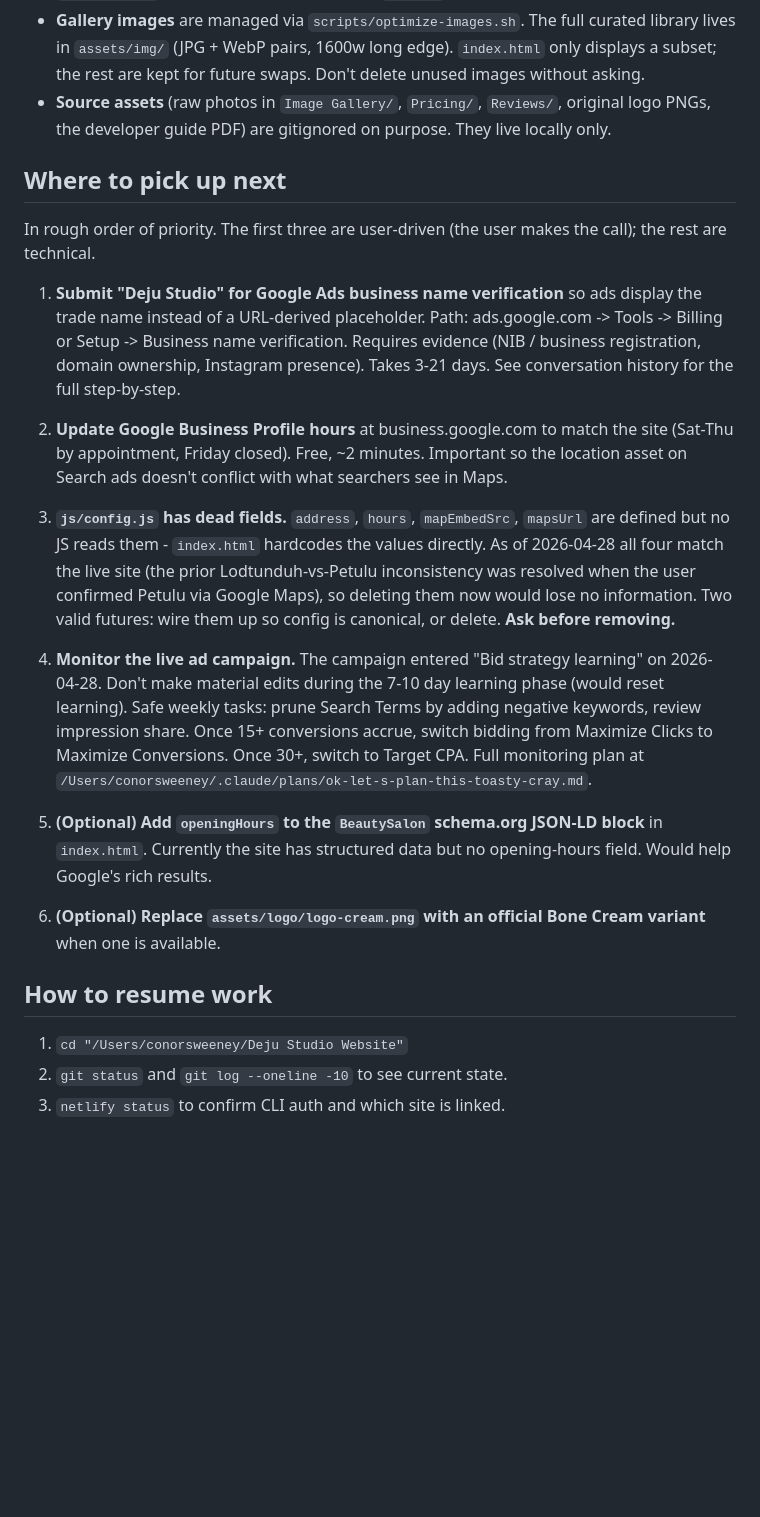
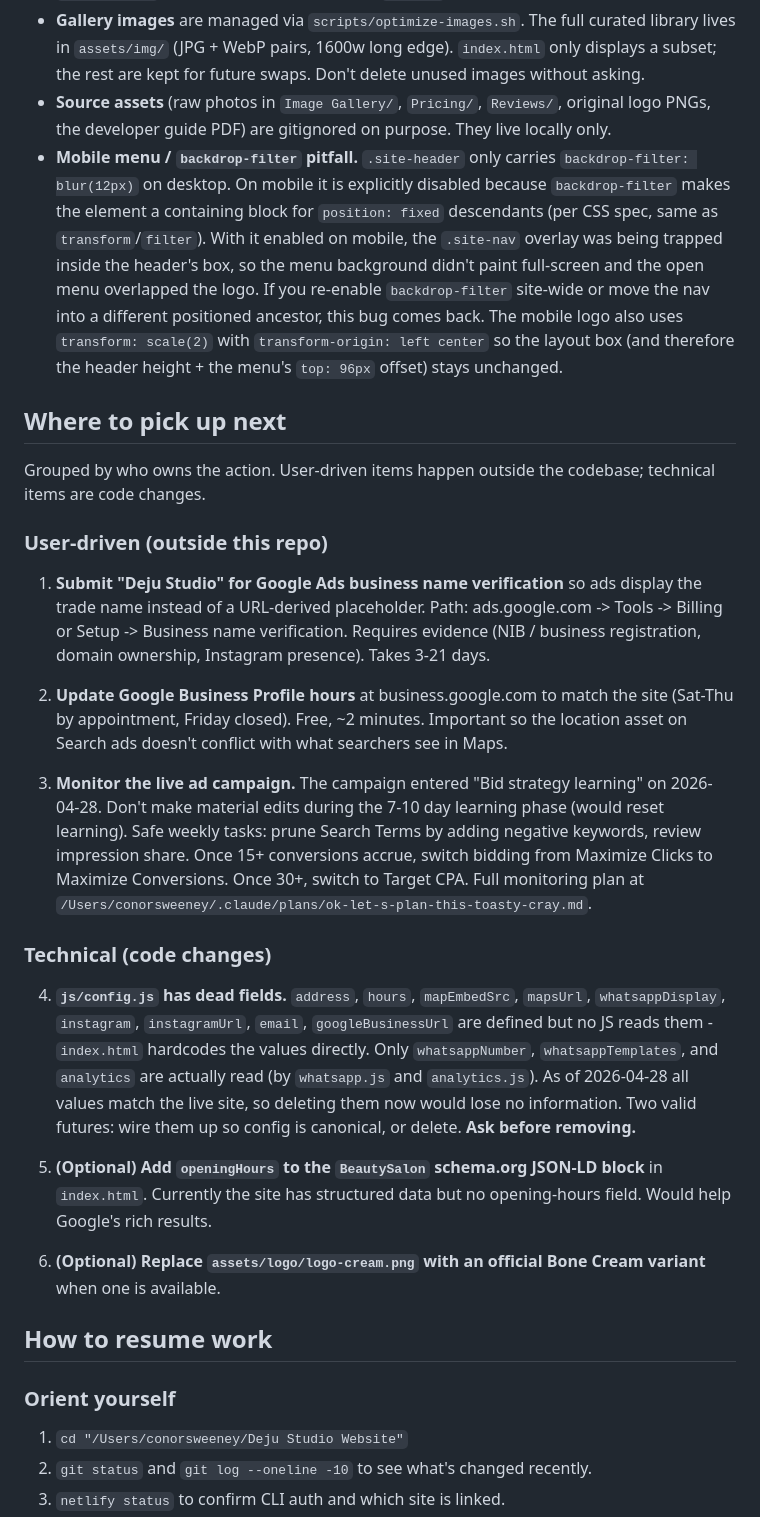
Before and after one commit to sweeney692/deju-studio-website, a Markdown page: CLAUDE.md, the part around one of its changes. GitHub-like rendering; blank space fills up the shorter version.

```diff
--- a/CLAUDE.md
+++ b/CLAUDE.md
@@ -24,18 +25,23 @@ Single-page marketing site for Deju Studio, an ultra-premium private nail studio
 - **`js/analytics.js` loads gtag using the Ads ID as the primary**, not the GA4 ID. This is a deliberate workaround: Google's gtag endpoint can return 404 for newly-created GA4 streams that haven't fully propagated server-side, which would block the entire gtag library from loading and break the Ads conversion as a side effect. See the comment in `analytics.js` and the commit message on `e1e7902`.
 - **Gallery images** are managed via `scripts/optimize-images.sh`. The full curated library lives in `assets/img/` (JPG + WebP pairs, 1600w long edge). `index.html` only displays a subset; the rest are kept for future swaps. Don't delete unused images without asking.
 - **Source assets** (raw photos in `Image Gallery/`, `Pricing/`, `Reviews/`, original logo PNGs, the developer guide PDF) are gitignored on purpose. They live locally only.
+- **Mobile menu / `backdrop-filter` pitfall.** `.site-header` only carries `backdrop-filter: blur(12px)` on desktop. On mobile it is explicitly disabled because `backdrop-filter` makes the element a containing block for `position: fixed` descendants (per CSS spec, same as `transform`/`filter`). With it enabled on mobile, the `.site-nav` overlay was being trapped inside the header's box, so the menu background didn't paint full-screen and the open menu overlapped the logo. If you re-enable `backdrop-filter` site-wide or move the nav into a different positioned ancestor, this bug comes back. The mobile logo also uses `transform: scale(2)` with `transform-origin: left center` so the layout box (and therefore the header height + the menu's `top: 96px` offset) stays unchanged.
 
 ## Where to pick up next
 
-In rough order of priority. The first three are user-driven (the user makes the call); the rest are technical.
+Grouped by who owns the action. User-driven items happen outside the codebase; technical items are code changes.
 
-1. **Submit "Deju Studio" for Google Ads business name verification** so ads display the trade name instead of a URL-derived placeholder. Path: ads.google.com -> Tools -> Billing or Setup -> Business name verification. Requires evidence (NIB / business registration, domain ownership, Instagram presence). Takes 3-21 days. See conversation history for the full step-by-step.
+### User-driven (outside this repo)
+
+1. **Submit "Deju Studio" for Google Ads business name verification** so ads display the trade name instead of a URL-derived placeholder. Path: ads.google.com -> Tools -> Billing or Setup -> Business name verification. Requires evidence (NIB / business registration, domain ownership, Instagram presence). Takes 3-21 days.
 
 2. **Update Google Business Profile hours** at business.google.com to match the site (Sat-Thu by appointment, Friday closed). Free, ~2 minutes. Important so the location asset on Search ads doesn't conflict with what searchers see in Maps.
 
-3. **`js/config.js` has dead fields.** `address`, `hours`, `mapEmbedSrc`, `mapsUrl` are defined but no JS reads them - `index.html` hardcodes the values directly. As of 2026-04-28 all four match the live site (the prior Lodtunduh-vs-Petulu inconsistency was resolved when the user confirmed Petulu via Google Maps), so deleting them now would lose no information. Two valid futures: wire them up so config is canonical, or delete. **Ask before removing.**
+3. **Monitor the live ad campaign.** The campaign entered "Bid strategy learning" on 2026-04-28. Don't make material edits during the 7-10 day learning phase (would reset learning). Safe weekly tasks: prune Search Terms by adding negative keywords, review impression share. Once 15+ conversions accrue, switch bidding from Maximize Clicks to Maximize Conversions. Once 30+, switch to Target CPA. Full monitoring plan at `/Users/conorsweeney/.claude/plans/ok-let-s-plan-this-toasty-cray.md`.
 
-4. **Monitor the live ad campaign.** The campaign entered "Bid strategy learning" on 2026-04-28. Don't make material edits during the 7-10 day learning phase (would reset learning). Safe weekly tasks: prune Search Terms by adding negative keywords, review impression share. Once 15+ conversions accrue, switch bidding from Maximize Clicks to Maximize Conversions. Once 30+, switch to Target CPA. Full monitoring plan at `/Users/conorsweeney/.claude/plans/ok-let-s-plan-this-toasty-cray.md`.
+### Technical (code changes)
+
+4. **`js/config.js` has dead fields.** `address`, `hours`, `mapEmbedSrc`, `mapsUrl`, `whatsappDisplay`, `instagram`, `instagramUrl`, `email`, `googleBusinessUrl` are defined but no JS reads them - `index.html` hardcodes the values directly. Only `whatsappNumber`, `whatsappTemplates`, and `analytics` are actually read (by `whatsapp.js` and `analytics.js`). As of 2026-04-28 all values match the live site, so deleting them now would lose no information. Two valid futures: wire them up so config is canonical, or delete. **Ask before removing.**
 
 5. **(Optional) Add `openingHours` to the `BeautySalon` schema.org JSON-LD block** in `index.html`. Currently the site has structured data but no opening-hours field. Would help Google's rich results.
 
@@ -43,6 +49,8 @@ In rough order of priority. The first three are user-driven (the user makes the
 
 ## How to resume work
 
+### Orient yourself
+
 1. `cd "/Users/conorsweeney/Deju Studio Website"`
-2. `git status` and `git log --oneline -10` to see current state.
+2. `git status` and `git log --oneline -10` to see what's changed recently.
 3. `netlify status` to confirm CLI auth and which site is linked.
```
Also changed, not shown: other parts of CLAUDE.md (+22 -3 lines), README.md (+15 -2 lines).
